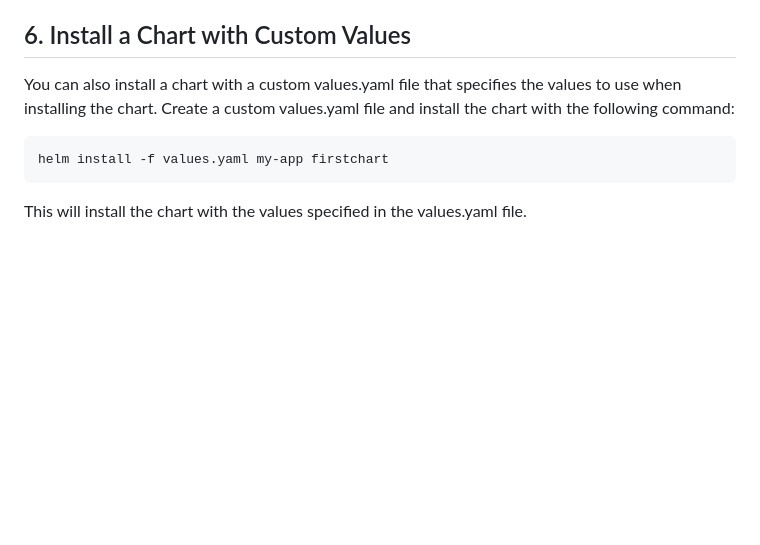
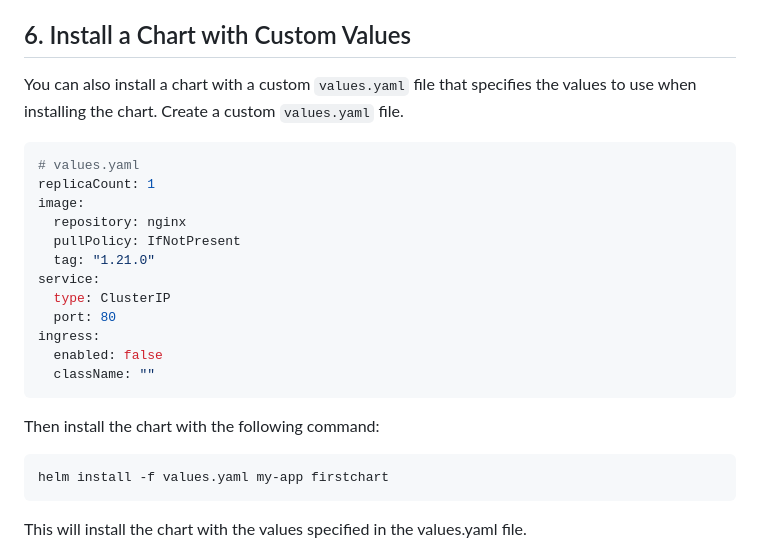
Before and after one commit to HoussemDellai/aks-course, a Markdown page: 03_helm/Readme.md, the part around the change. GitHub-like rendering; blank space fills up the shorter version.

Commit message:
just after formatting Readme and image files

````diff
--- a/03_helm/Readme.md
+++ b/03_helm/Readme.md
@@ -64,7 +64,25 @@ This will install the chart with the specified image tag.
 
 ## 6. Install a Chart with Custom Values
 
-You can also install a chart with a custom values.yaml file that specifies the values to use when installing the chart. Create a custom values.yaml file and install the chart with the following command:
+You can also install a chart with a custom `values.yaml` file that specifies the values to use when installing the chart.
+Create a custom `values.yaml` file.
+
+```yaml
+# values.yaml
+replicaCount: 1
+image:
+  repository: nginx
+  pullPolicy: IfNotPresent
+  tag: "1.21.0"
+service:
+  type: ClusterIP
+  port: 80
+ingress:
+  enabled: false
+  className: ""
+```
+
+Then install the chart with the following command:
 
 ```shell
 helm install -f values.yaml my-app firstchart
````
